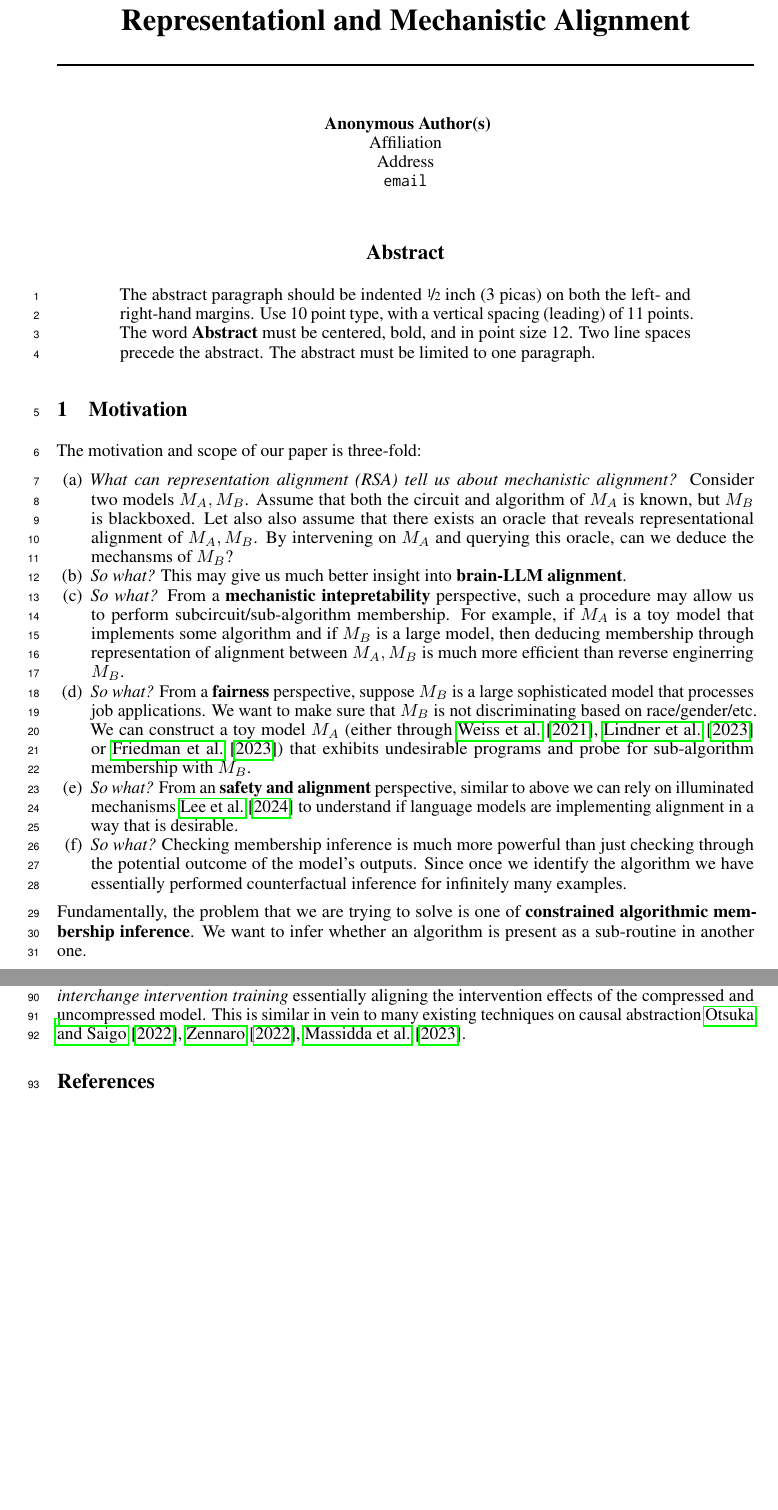
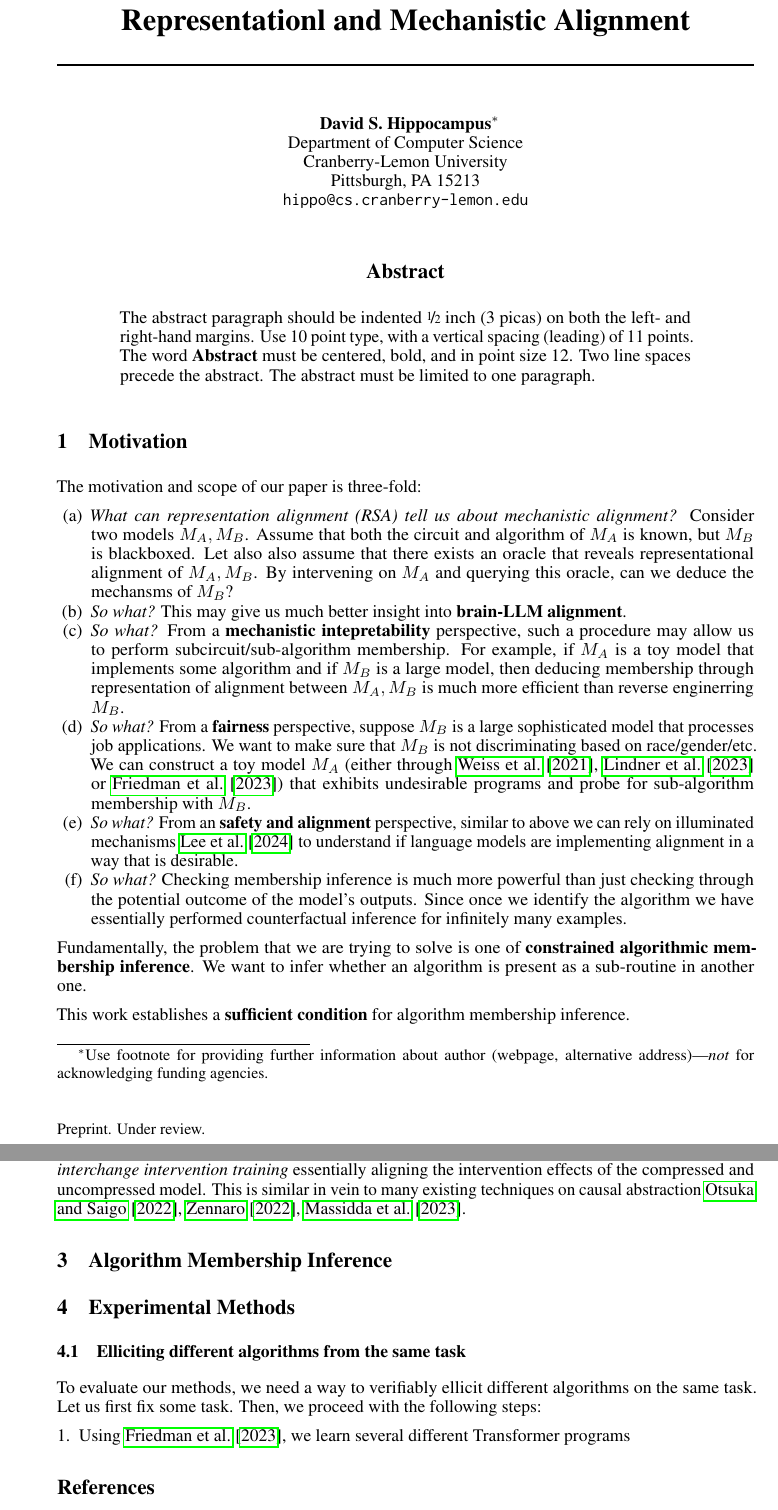
Before and after one commit to alansun17904/repr, a LaTeX paper (paper/neurips_2024.tex): two parts of pages 1 and 3 of 11, joined at a grey line, cut so that both start at the same text, the shorter picture padded with empty space. Compiled offline with pdfLaTeX.

```diff
--- a/paper/neurips_2024.tex
+++ b/paper/neurips_2024.tex
@@ -7,7 +7,7 @@
 
 
 % ready for submission
-\usepackage{neurips_2024}
+\usepackage[preprint]{neurips_2024}
 
 
 % to compile a preprint version, e.g., for submission to arXiv, add add the
@@ -133,6 +133,8 @@
 is present as a sub-routine
 in another one.
 
+This work establishes a \textbf{sufficient condition} for algorithm membership inference.
+
 
 
 \section{Background and Related Literature}
@@ -229,6 +231,22 @@
 essentially aligning the intervention effects of the compressed and uncompressed model.
 This is similar in vein to many existing techniques on causal abstraction
 \cite{otsuka_equivalence_2022,zennaro_abstraction_2022,massidda_causal_2023}.
+
+\section{Algorithm Membership Inference}
+
+
+
+\section{Experimental Methods}
+
+
+\subsection{Elliciting different algorithms from the same task}
+To evaluate our methods, we need a way to verifiably ellicit different algorithms
+on the same task. Let us first fix some task. Then, we proceed with the following
+steps:
+\begin{enumerate}[nosep, leftmargin=*]
+\item Using \cite{friedman_learning_2023}, we learn several different Transformer
+programs
+\end{enumerate}
 
 
 \bibliography{references}
```
Also changed, not shown: paper/neurips_2024.pdf, 2 other files.
